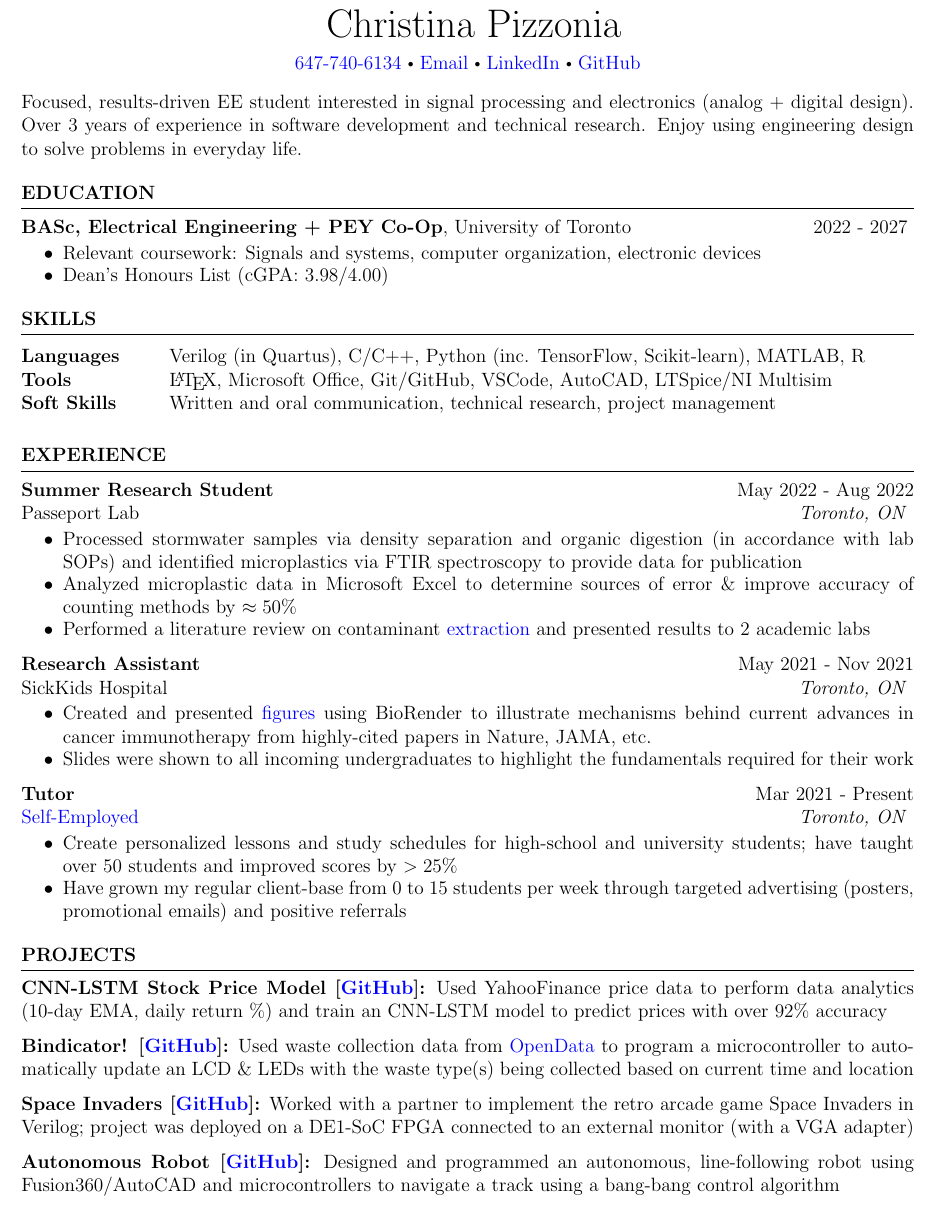
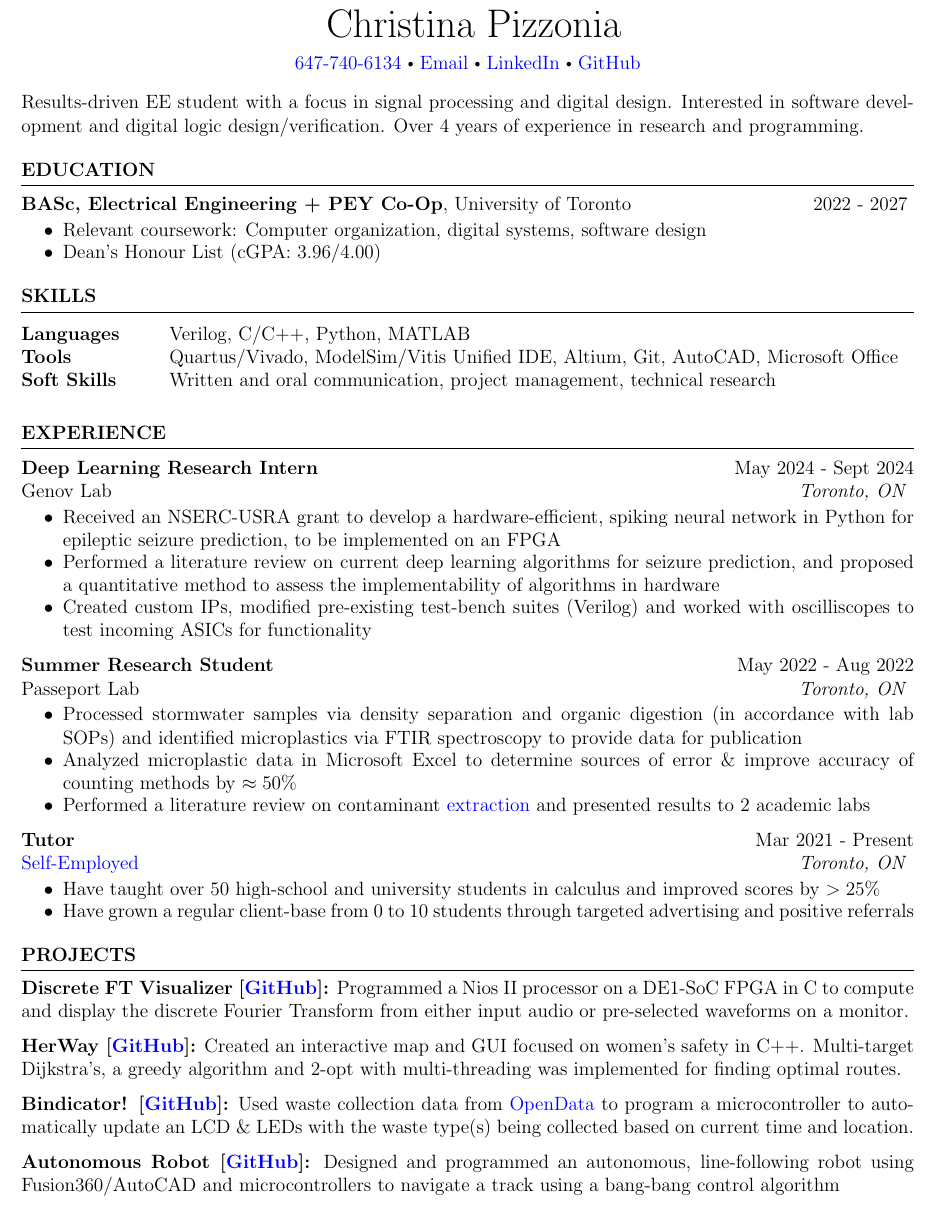
Before and after one commit to endothermiic/latex-docs, a LaTeX CV (Resume/resume.tex): part of the page, cut so that both start at the same text. Compiled offline with pdfLaTeX.

Commit message:
modified:   .DS_Store 	modified:   Resume/resume.fdb_latexmk 	modified:   Resume/resume.fls 	modified:   Resume/resume.log 	modified:   Resume/resume.pdf 	modified:   Resume/resume.synctex.gz 	modified:   Resume/resume.tex

```diff
--- a/Resume/resume.tex
+++ b/Resume/resume.tex
@@ -7,8 +7,8 @@
 % $ \modcdot $ \href{https://endothermiic.github.io/portfolio/}{Portfolio}}  %
 
 \begin{document}
-
-Focused, results-driven EE student interested in signal processing and electronics (analog + digital design). Over 3 years of experience in software development and technical research. Enjoy using engineering design to solve problems in everyday life.
+Results-driven EE student with a focus in signal processing and digital design. Interested in software development and digital logic design/verification. Over 4 years of experience in research and programming.
+% Results-driven EE student with a focus in signal processing and digital design. Over 3 years of experience in software development and technical research. Enjoy using engineering design to solve problems in everyday life.
 %----------------------------------------------------------------------------------------
 %	EDUCATION SECTION
 %----------------------------------------------------------------------------------------
@@ -19,8 +19,8 @@ Focused, results-driven EE student interested in signal processing and electroni
    \vspace{-0.2cm}
    \begin{itemize}
     \itemsep -8pt {}
-     \item Relevant coursework: Signals and systems, computer organization, electronic devices
-     \item Dean's Honours List (cGPA: 3.98/4.00)
+     \item Relevant coursework: Computer organization, digital systems, software design
+     \item Dean's Honour List (cGPA: 3.96/4.00)
      % \item Study Abroad @ the University of Siena, \href{https://github.com/endothermiic/serendipity}{website} (under development) used to document my experiences
      % \end{itemize}
    \end{itemize}
@@ -46,9 +46,12 @@ Focused, results-driven EE student interested in signal processing and electroni
 %----------------------------------------------------------------------------------------
 \begin{rSection}{SKILLS}
    \begin{tabular}{ @{} >{\bfseries}l @{\hspace{6ex}} l }
-   Languages & Verilog (in Quartus), C/C++, Python (inc. TensorFlow, Scikit-learn), MATLAB, R\\
-   Tools & \LaTeX, Microsoft Office, Git/GitHub, VSCode, AutoCAD, LTSpice/NI Multisim\\
-   Soft Skills & Written and oral communication, technical research, project management
+   Languages & Verilog, C/C++, Python, MATLAB \\
+   Tools & Quartus/Vivado, ModelSim/Vitis Unified IDE, Altium, Git, AutoCAD, Microsoft Office\\
+   Soft Skills & Written and oral communication, project management, technical research
+   % Languages & Verilog, C/C++, Python, MATLAB\\
+   % Tools & \LaTeX, Microsoft Office, Git/GitHub, VSCode, AutoCAD, LTSpice/NI Multisim\\
+   % Soft Skills & Written and oral communication, technical research, project management
    \end{tabular}\\
    \end{rSection}
 
@@ -57,6 +60,19 @@ Focused, results-driven EE student interested in signal processing and electroni
 % EXPERIENCE
 %----------------------------------------------------------------------------------------
 \begin{rSection}{EXPERIENCE}
+   \textbf{Deep Learning Research Intern} \hfill May 2024 - Sept 2024\\
+   Genov Lab \hfill \textit{Toronto, ON}
+   \vspace{-0.2cm}
+    \begin{itemize}
+       \itemsep -8pt {}
+       \item Received an NSERC-USRA grant to develop a hardware-efficient, spiking neural network in Python for epileptic seizure prediction, to be implemented on an FPGA
+       \item Performed a literature review on current deep learning algorithms for seizure prediction, and proposed a quantitative method to assess the implementability of algorithms in hardware
+       \item Created custom IPs, modified pre-existing test-bench suites (Verilog) and worked with oscilliscopes to test incoming ASICs for functionality
+
+      %  \item Processed stormwater samples via density separation \& organic digestion (in accordance with lab SOPs) for identification via FTIR spectroscopy
+      % \item Analyzed microplastic content data in Microsoft Excel to determine sources of error \& improve accuracy of counted samples by $>$50\%
+      %  \item Performed a literautre review (15 papers) on organic contaminant \href{https://drive.google.com/file/d/1tVPh5Zt4zLT8spiLfzJ4vu0XZSuMfOfu/view}{extraction methods}
+    \end{itemize}
 
 \textbf{Summer Research Student} \hfill May 2022 - Aug 2022\\
 Passeport Lab \hfill \textit{Toronto, ON}
@@ -72,22 +88,22 @@ Passeport Lab \hfill \textit{Toronto, ON}
    %  \item Performed a literautre review (15 papers) on organic contaminant \href{https://drive.google.com/file/d/1tVPh5Zt4zLT8spiLfzJ4vu0XZSuMfOfu/view}{extraction methods}
  \end{itemize}
 
-\textbf{Research Assistant} \hfill May 2021 - Nov 2021\\
-SickKids Hospital \hfill \textit{Toronto, ON}
-\vspace{-0.2cm}
- \begin{itemize}
-    \itemsep -8pt {}
-     \item Created and presented \href{https://drive.google.com/file/d/1459llsxjfB4-UA4sHfnBQ7wem0znVUL5/view?usp=sharing}{figures} using BioRender to illustrate mechanisms behind current advances in cancer immunotherapy from highly-cited papers in Nature, JAMA, etc.
-     \item Slides were shown to all incoming undergraduates to highlight the fundamentals required for their work
- \end{itemize}
+% \textbf{Research Assistant} \hfill May 2021 - Nov 2021\\
+% SickKids Hospital \hfill \textit{Toronto, ON}
+% \vspace{-0.2cm}
+%  \begin{itemize}
+%     \itemsep -8pt {}
+%      \item Created and presented \href{https://drive.google.com/file/d/1459llsxjfB4-UA4sHfnBQ7wem0znVUL5/view?usp=sharing}{figures} using BioRender to illustrate mechanisms behind current advances in cancer immunotherapy from highly-cited papers in Nature, JAMA, etc.
+%      \item Slides were shown to all incoming undergraduates to highlight the fundamentals required for their work
+%  \end{itemize}
 
 \textbf{Tutor} \hfill Mar 2021 - Present \\
 \href{https://www.overleaf.com/read/qybvrsfbsbwq}{Self-Employed} \hfill \textit{Toronto, ON}
 \vspace{-0.2cm}
 \begin{itemize}
    \itemsep -8pt {}
-   \item Create personalized lessons and study schedules for high-school and university students; have taught over 50 students and improved scores by $ >25\%$
-   \item Have grown my regular client-base from 0 to 15 students per week through targeted advertising (posters, promotional emails) and positive referrals
+   \item Have taught over 50 high-school and university students in calculus and improved scores by $ >25\%$
+   \item Have grown a regular client-base from 0 to 10 students through targeted advertising and positive referrals
 \end{itemize}
 \end{rSection}
 
@@ -97,9 +113,11 @@ SickKids Hospital \hfill \textit{Toronto, ON}
 
 \begin{rSection}{PROJECTS}
 \vspace{-1.25em}
-\item \textbf{CNN-LSTM Stock Price Model [\href{https://github.com/endothermiic/stock-predictor}{GitHub}]:} Used YahooFinance price data to perform data analytics (10-day EMA, daily return \%) and train an CNN-LSTM model to predict prices with over 92\% accuracy
-\item \textbf{Bindicator! [\href{https://github.com/endothermiic/bindicator}{GitHub}]:} Used waste collection data from \href{https://open.toronto.ca/dataset/solid-waste-pickup-schedule/}{OpenData} to program a microcontroller to automatically update an LCD \& LEDs with the waste type(s) being collected based on current time and location
-\item \textbf{Space Invaders [\href{https://github.com/endothermiic/space-invaders}{GitHub}]:} {Worked with a partner to implement the retro arcade game Space Invaders in Verilog; project was deployed on a DE1-SoC FPGA connected to an external monitor (with a VGA adapter)}
+\item \textbf{Discrete FT Visualizer [\href{https://github.com/reaahuja/Fourier-Visualizer}{GitHub}]:} {Programmed a Nios II processor on a DE1-SoC FPGA in C to compute and display the discrete Fourier Transform from either input audio or pre-selected waveforms on a monitor.}
+% \item \textbf{CNN-LSTM Stock Price Model [\href{https://github.com/endothermiic/stock-predictor}{GitHub}]:} Used YahooFinance price data to perform data analytics (10-day EMA, daily return \%) and train an CNN-LSTM model to predict prices with over 92\% accuracy
+\item \textbf{HerWay [\href{https://github.com/endothermiic/her-way}{GitHub}]:} {Created an interactive map and GUI focused on women's safety in C++. Multi-target Dijkstra's, a greedy algorithm and 2-opt with multi-threading was implemented for finding optimal routes.}
+\item \textbf{Bindicator! [\href{https://github.com/endothermiic/bindicator}{GitHub}]:} Used waste collection data from \href{https://open.toronto.ca/dataset/solid-waste-pickup-schedule/}{OpenData} to program a microcontroller to automatically update an LCD \& LEDs with the waste type(s) being collected based on current time and location.
+% \item \textbf{Space Invaders [\href{https://github.com/endothermiic/space-invaders}{GitHub}]:} {Worked with a partner to implement the retro arcade game Space Invaders in Verilog; project was deployed on a DE1-SoC FPGA connected to an external monitor (with a VGA adapter)}
 \item \textbf{Autonomous Robot [\href{https://github.com/endothermiic/robot}{GitHub}]:} {Designed and programmed an autonomous, line-following robot using Fusion360/AutoCAD and microcontrollers to navigate a track using a bang-bang control algorithm}
 % \item \textbf{Sauna Redesign [\href{https://docs.google.com/presentation/d/1E1__1gkfL-J-T4yYeGk8QzZPa56Gy8qQq15TEvjyjhc/edit?usp=sharing}{Slides}]:} Designed a fully off-grid sauna in Rhino/Photoshop for Concord Investments' President David Delaney; Milestones followed a waterfall methodology and were tracked in Microsoft Project.
 % \item \textbf{Manhattan Plots [\href{https://my.locuszoom.org/gwas/482189/}{Results}]:} {Performed a GWAS in a team to determine single nucleotide polymorphisms influencing ERAP-2 expression in Germanic vs. Yoruba individuals in R with \href{https://www.internationalgenome.org/}{1000 Genomes Project} data}
```
Also changed, not shown: Resume/resume.pdf, 5 other files.
